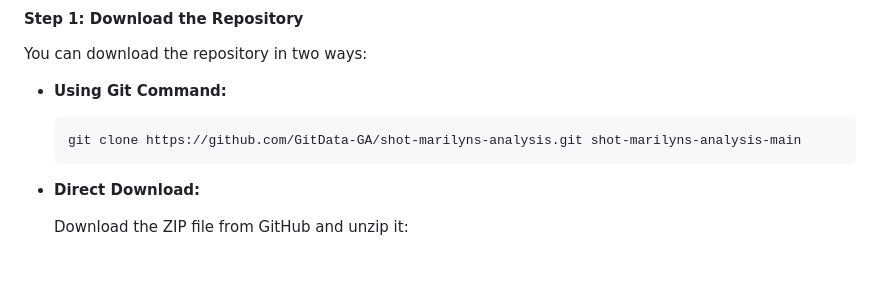
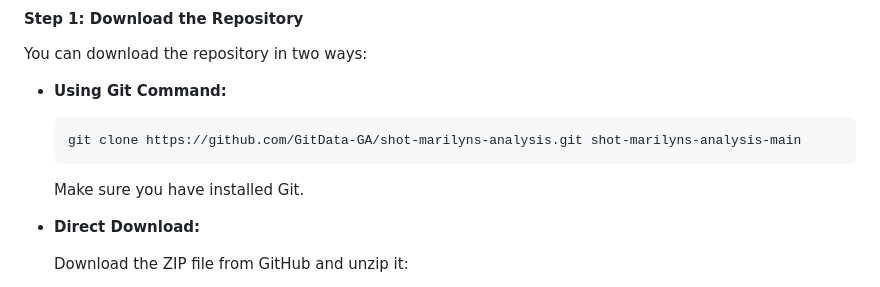
Before and after one commit to GitData-GA/shot-marilyns-analysis, a Markdown page: README.md, the part around the change. Rendered like a GitHub page; blank space fills up the shorter version.

````diff
--- a/README.md
+++ b/README.md
@@ -45,6 +45,8 @@ You can download the repository in two ways:
   ```bash
   git clone https://github.com/GitData-GA/shot-marilyns-analysis.git shot-marilyns-analysis-main
   ```
+
+  Make sure you have installed Git.
 
 - **Direct Download:**
 
````
